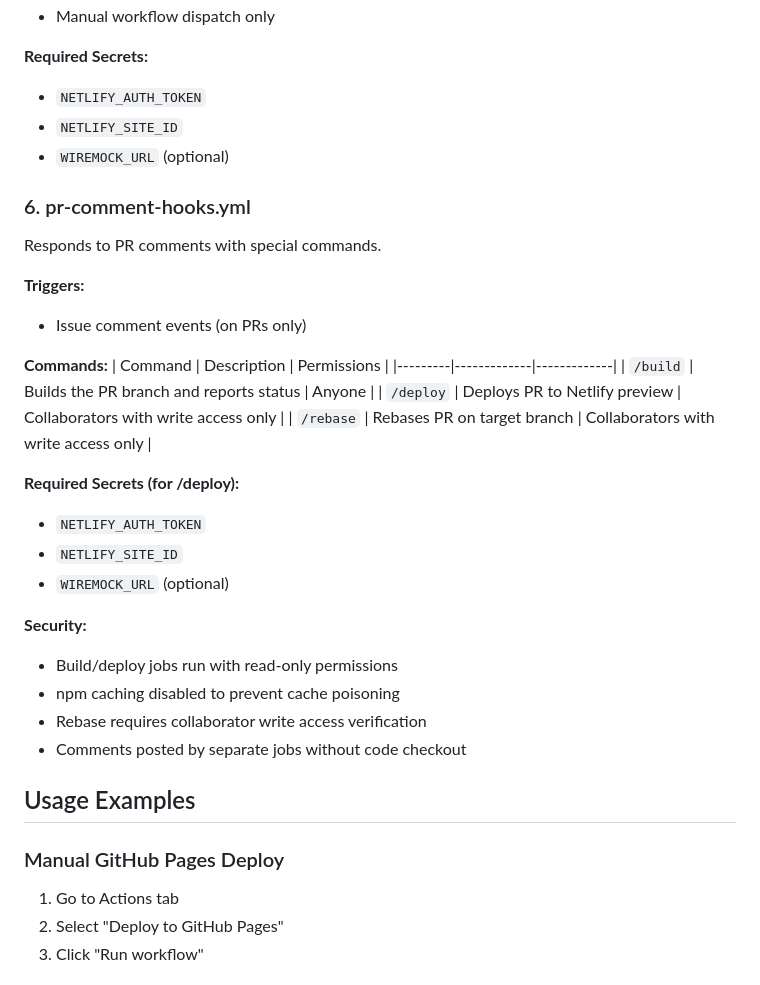
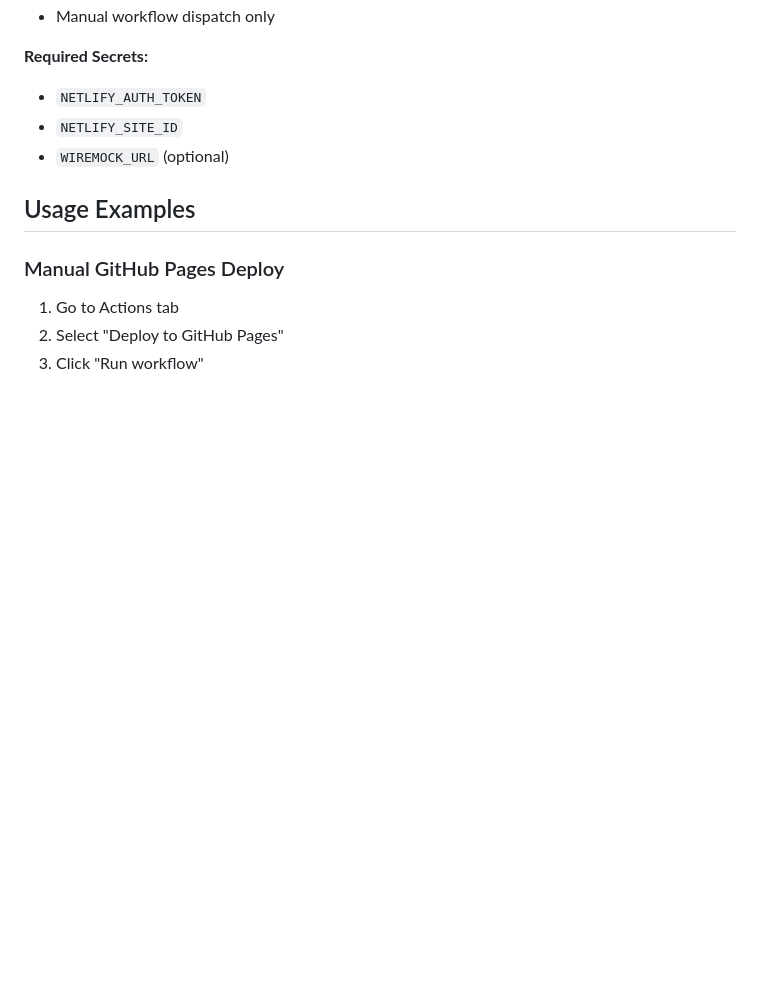
Before and after one commit to antoine-vaisset-pro/wiremock-ui, a Markdown page: .github/workflows/README.md, the part around the change. GitHub-like rendering; blank space fills up the shorter version.

Commit message:
docs: remove pr-comment-hooks section from workflows README
Co-authored-by: antoine-vaisset-pro <75415866+antoine-vaisset-pro@users.noreply.github.com>

```diff
--- a/.github/workflows/README.md
+++ b/.github/workflows/README.md
@@ -77,30 +77,6 @@ Builds and deploys the Angular application to Netlify.
 - `NETLIFY_SITE_ID`
 - `WIREMOCK_URL` (optional)
 
-### 6. pr-comment-hooks.yml
-Responds to PR comments with special commands.
-
-**Triggers:**
-- Issue comment events (on PRs only)
-
-**Commands:**
-| Command | Description | Permissions |
-|---------|-------------|-------------|
-| `/build` | Builds the PR branch and reports status | Anyone |
-| `/deploy` | Deploys PR to Netlify preview | Collaborators with write access only |
-| `/rebase` | Rebases PR on target branch | Collaborators with write access only |
-
-**Required Secrets (for /deploy):**
-- `NETLIFY_AUTH_TOKEN`
-- `NETLIFY_SITE_ID`
-- `WIREMOCK_URL` (optional)
-
-**Security:**
-- Build/deploy jobs run with read-only permissions
-- npm caching disabled to prevent cache poisoning
-- Rebase requires collaborator write access verification
-- Comments posted by separate jobs without code checkout
-
 ## Usage Examples
 
 ### Manual GitHub Pages Deploy
```
